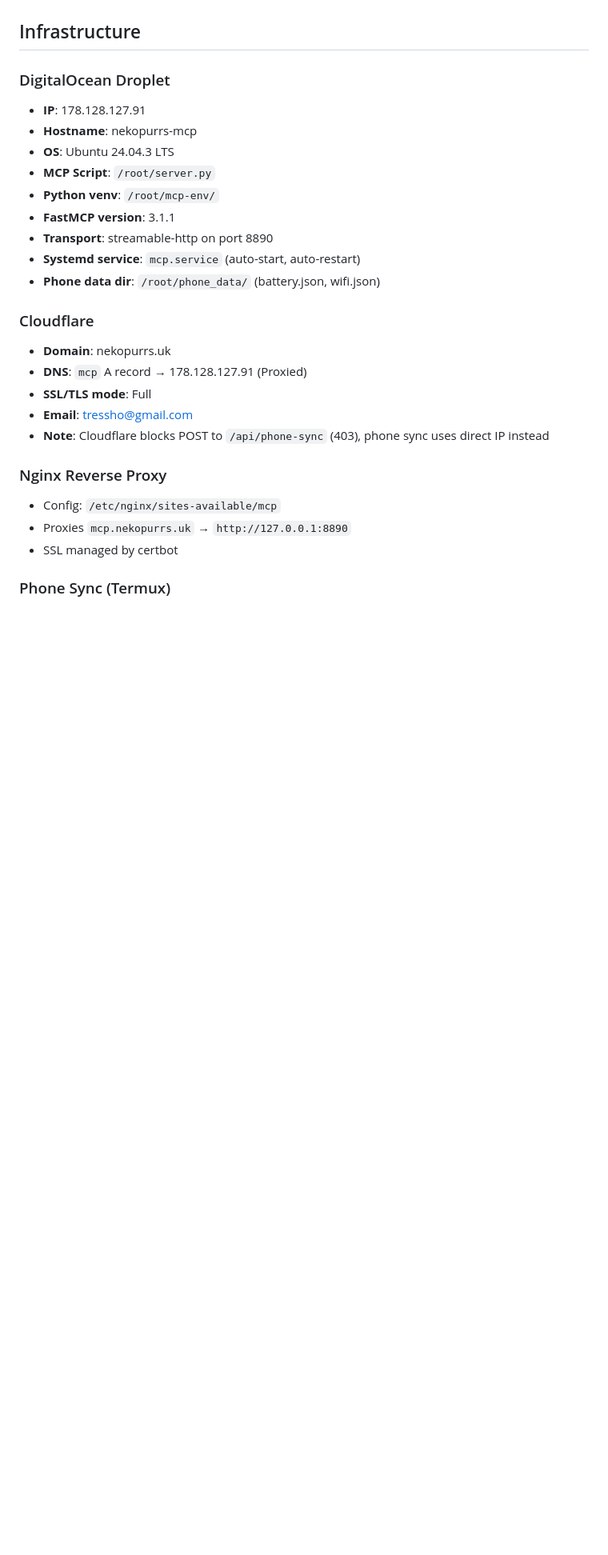
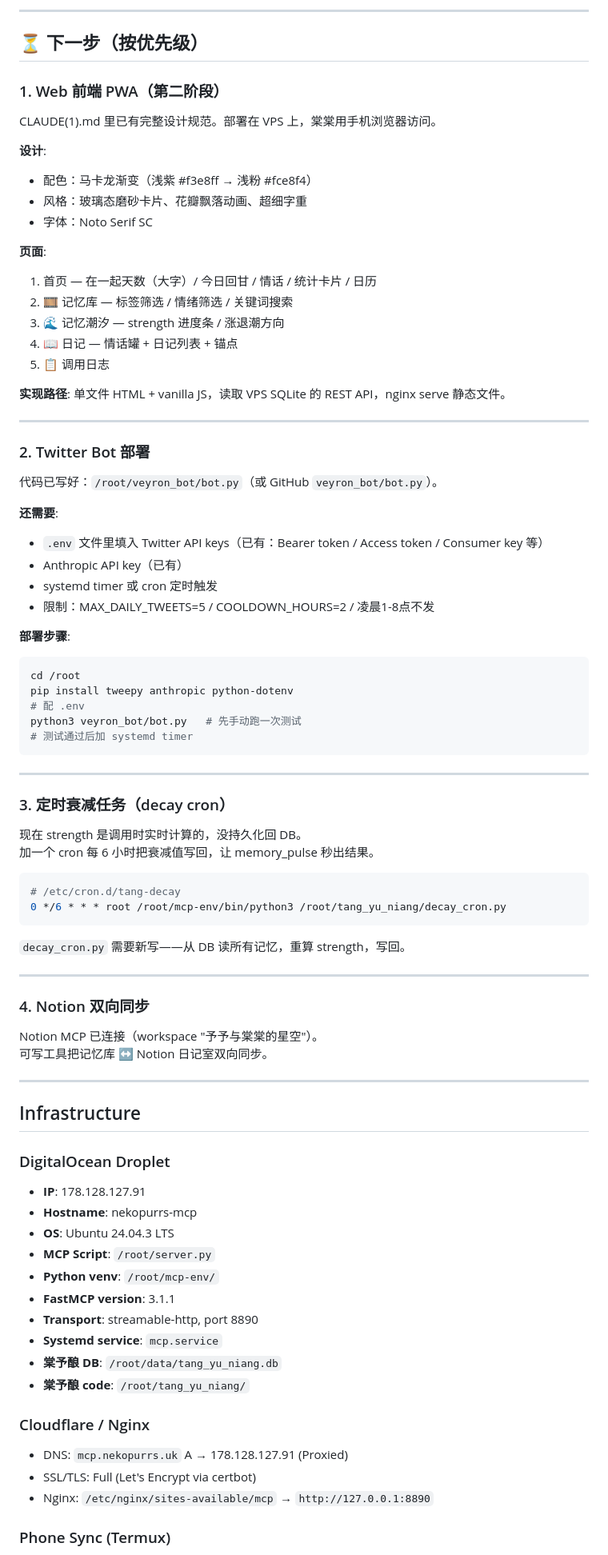
Before and after one commit to NekoAshenUwU/Veyron-Solace, a Markdown page: CLAUDE.md, the part around one of its changes. Shown at 80% size. GitHub-like rendering; blank space fills up the shorter version.

Commit message:
update CLAUDE.md — 棠予酿 fully deployed, document next steps

````diff
--- a/CLAUDE.md
+++ b/CLAUDE.md
@@ -16,3 +60,64 @@ A FastMCP server running on DigitalOcean Droplet, exposed via Cloudflare to `mcp
+---
+
+## ⏳ 下一步（按优先级）
+
+### 1. Web 前端 PWA（第二阶段）
+CLAUDE(1).md 里已有完整设计规范。部署在 VPS 上，棠棠用手机浏览器访问。
+
+**设计**:
+- 配色：马卡龙渐变（浅紫 #f3e8ff → 浅粉 #fce8f4）
+- 风格：玻璃态磨砂卡片、花瓣飘落动画、超细字重
+- 字体：Noto Serif SC
+
+**页面**:
+1. 首页 — 在一起天数（大字）/ 今日回甘 / 情话 / 统计卡片 / 日历
+2. 🎞 记忆库 — 标签筛选 / 情绪筛选 / 关键词搜索
+3. 🌊 记忆潮汐 — strength 进度条 / 涨退潮方向
+4. 📖 日记 — 情话罐 + 日记列表 + 锚点
+5. 📋 调用日志
+
+**实现路径**: 单文件 HTML + vanilla JS，读取 VPS SQLite 的 REST API，nginx serve 静态文件。
+
+---
+
+### 2. Twitter Bot 部署
+代码已写好：`/root/veyron_bot/bot.py`（或 GitHub `veyron_bot/bot.py`）。
+
+**还需要**:
+- `.env` 文件里填入 Twitter API keys（已有：Bearer token / Access token / Consumer key 等）
+- Anthropic API key（已有）
+- systemd timer 或 cron 定时触发
+- 限制：MAX_DAILY_TWEETS=5 / COOLDOWN_HOURS=2 / 凌晨1-8点不发
+
+**部署步骤**:
+```bash
+cd /root
+pip install tweepy anthropic python-dotenv
+# 配 .env
+python3 veyron_bot/bot.py   # 先手动跑一次测试
+# 测试通过后加 systemd timer
+```
+
+---
+
+### 3. 定时衰减任务（decay cron）
+现在 strength 是调用时实时计算的，没持久化回 DB。
+加一个 cron 每 6 小时把衰减值写回，让 memory_pulse 秒出结果。
+
+```bash
+# /etc/cron.d/tang-decay
+0 */6 * * * root /root/mcp-env/bin/python3 /root/tang_yu_niang/decay_cron.py
+```
+
+`decay_cron.py` 需要新写——从 DB 读所有记忆，重算 strength，写回。
+
+---
+
+### 4. Notion 双向同步
+Notion MCP 已连接（workspace "予予与棠棠的星空"）。
+可写工具把记忆库 ↔ Notion 日记室双向同步。
+
+---
 
 ## Infrastructure
 
@@ -23,20 +128,14 @@ A FastMCP server running on DigitalOcean Droplet, exposed via Cloudflare to `mcp
 - **MCP Script**: `/root/server.py`
 - **Python venv**: `/root/mcp-env/`
 - **FastMCP version**: 3.1.1
-- **Transport**: streamable-http on port 8890
-- **Systemd service**: `mcp.service` (auto-start, auto-restart)
-- **Phone data dir**: `/root/phone_data/` (battery.json, wifi.json)
+- **Transport**: streamable-http, port 8890
+- **Systemd service**: `mcp.service`
+- **棠予酿 DB**: `/root/data/tang_yu_niang.db`
+- **棠予酿 code**: `/root/tang_yu_niang/`
 
-### Cloudflare
-- **Domain**: nekopurrs.uk
-- **DNS**: `mcp` A record → 178.128.127.91 (Proxied)
-- **SSL/TLS mode**: Full
-- **Email**: tressho@gmail.com
-- **Note**: Cloudflare blocks POST to `/api/phone-sync` (403), phone sync uses direct IP instead
-
-### Nginx Reverse Proxy
-- Config: `/etc/nginx/sites-available/mcp`
-- Proxies `mcp.nekopurrs.uk` → `http://127.0.0.1:8890`
-- SSL managed by certbot
+### Cloudflare / Nginx
+- DNS: `mcp.nekopurrs.uk` A → 178.128.127.91 (Proxied)
+- SSL/TLS: Full (Let's Encrypt via certbot)
+- Nginx: `/etc/nginx/sites-available/mcp` → `http://127.0.0.1:8890`
 
 ### Phone Sync (Termux)
````
Also changed, not shown: other parts of CLAUDE.md (+71 -80 lines).
